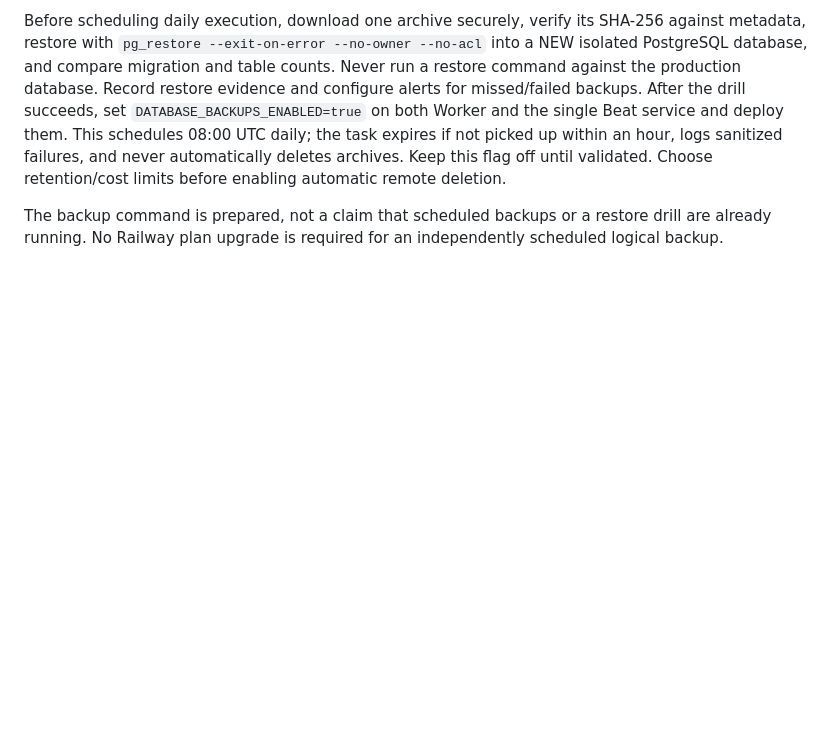
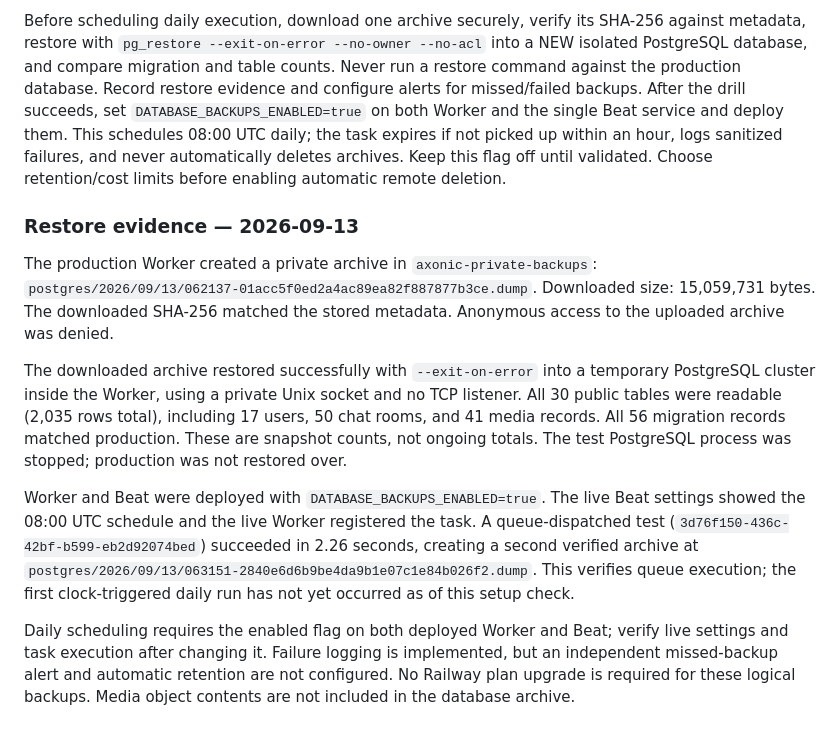
Before and after one commit to iVanGB93/MyChat, a Markdown page: deploy/OPERATIONS.md, the part around the change. Drawn GitHub-style; blank space fills up the shorter version.

```diff
--- a/deploy/OPERATIONS.md
+++ b/deploy/OPERATIONS.md
@@ -63,6 +63,30 @@ the task expires if not picked up within an hour, logs sanitized failures,
 and never automatically deletes archives. Keep this flag off until validated.
 Choose retention/cost limits before enabling automatic remote deletion.
 
-The backup command is prepared, not a claim that scheduled backups or a
-restore drill are already running. No Railway plan upgrade is required for
-an independently scheduled logical backup.
+### Restore evidence — 2026-09-13
+
+The production Worker created a private archive in `axonic-private-backups`:
+`postgres/2026/09/13/062137-01acc5f0ed2a4ac89ea82f887877b3ce.dump`.
+Downloaded size: 15,059,731 bytes. The downloaded SHA-256 matched the stored
+metadata. Anonymous access to the uploaded archive was denied.
+
+The downloaded archive restored successfully with `--exit-on-error` into a
+temporary PostgreSQL cluster inside the Worker, using a private Unix socket
+and no TCP listener. All 30 public tables were readable (2,035 rows total),
+including 17 users, 50 chat rooms, and 41 media records. All 56 migration
+records matched production. These are snapshot counts, not ongoing totals.
+The test PostgreSQL process was stopped; production was not restored over.
+
+Worker and Beat were deployed with `DATABASE_BACKUPS_ENABLED=true`. The live
+Beat settings showed the 08:00 UTC schedule and the live Worker registered
+the task. A queue-dispatched test (`3d76f150-436c-42bf-b599-eb2d92074bed`)
+succeeded in 2.26 seconds, creating a second verified archive at
+`postgres/2026/09/13/063151-2840e6d6b9be4da9b1e07c1e84b026f2.dump`.
+This verifies queue execution; the first clock-triggered daily run has not
+yet occurred as of this setup check.
+
+Daily scheduling requires the enabled flag on both deployed Worker and Beat;
+verify live settings and task execution after changing it. Failure logging is
+implemented, but an independent missed-backup alert and automatic retention
+are not configured. No Railway plan upgrade is required for these logical
+backups. Media object contents are not included in the database archive.
```
